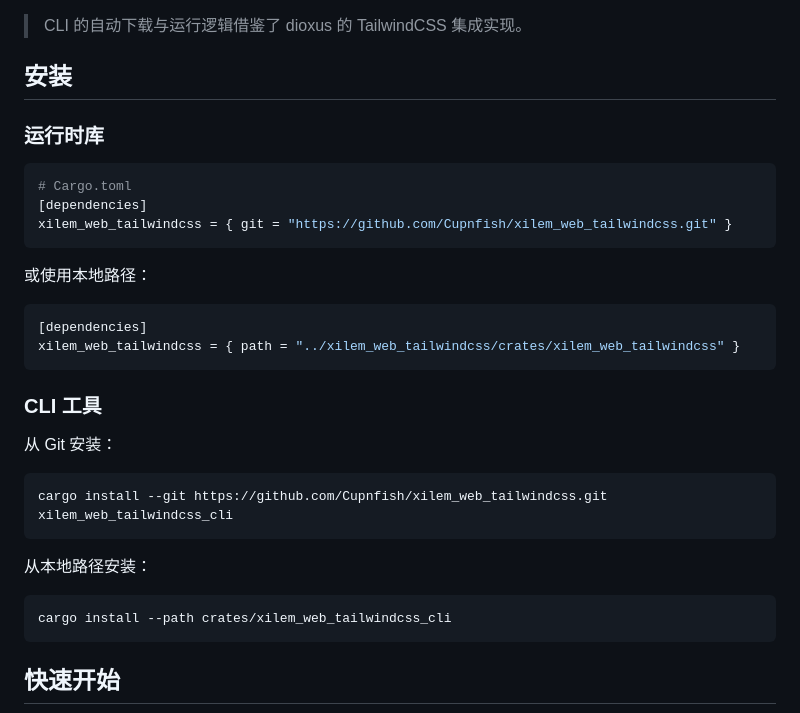
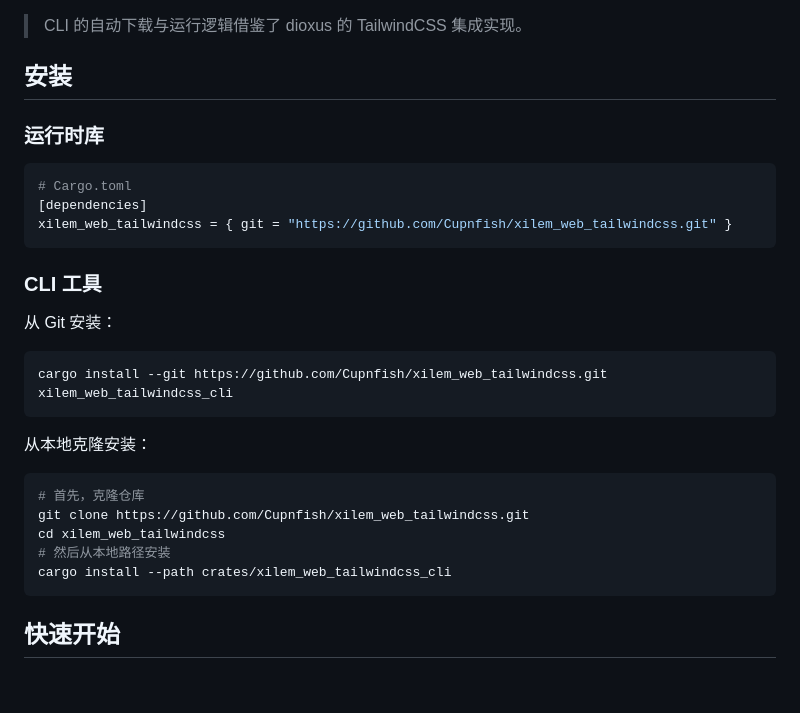
Before and after one commit to Cupnfish/xilem_web_tailwindcss, a Markdown page: README.zh-CN.md, the part around the change. GitHub-like rendering; blank space fills up the shorter version.

````diff
--- a/README.zh-CN.md
+++ b/README.zh-CN.md
@@ -12,20 +12,12 @@
 > CLI 的自动下载与运行逻辑借鉴了 dioxus 的 TailwindCSS 集成实现。
 
 ## 安装
-
 ### 运行时库
 
 ```toml
 # Cargo.toml
 [dependencies]
 xilem_web_tailwindcss = { git = "https://github.com/Cupnfish/xilem_web_tailwindcss.git" }
-```
-
-或使用本地路径：
-
-```toml
-[dependencies]
-xilem_web_tailwindcss = { path = "../xilem_web_tailwindcss/crates/xilem_web_tailwindcss" }
 ```
 
 ### CLI 工具
@@ -36,9 +28,13 @@ xilem_web_tailwindcss = { path = "../xilem_web_tailwindcss/crates/xilem_web_tail
 cargo install --git https://github.com/Cupnfish/xilem_web_tailwindcss.git xilem_web_tailwindcss_cli
 ```
 
-从本地路径安装：
+从本地克隆安装：
 
 ```bash
+# 首先，克隆仓库
+git clone https://github.com/Cupnfish/xilem_web_tailwindcss.git
+cd xilem_web_tailwindcss
+# 然后从本地路径安装
 cargo install --path crates/xilem_web_tailwindcss_cli
 ```
 
````
Also changed, not shown: README.md (+5 -8 lines).
